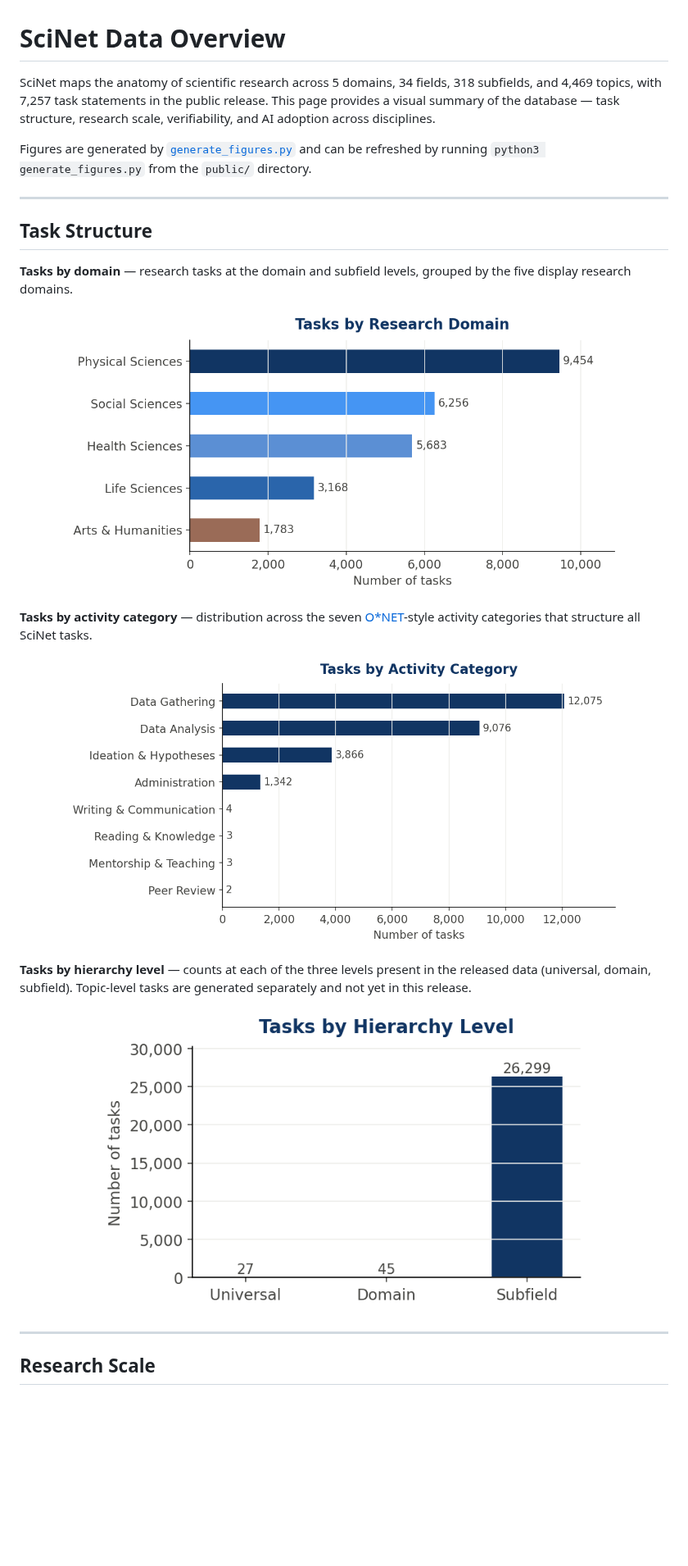
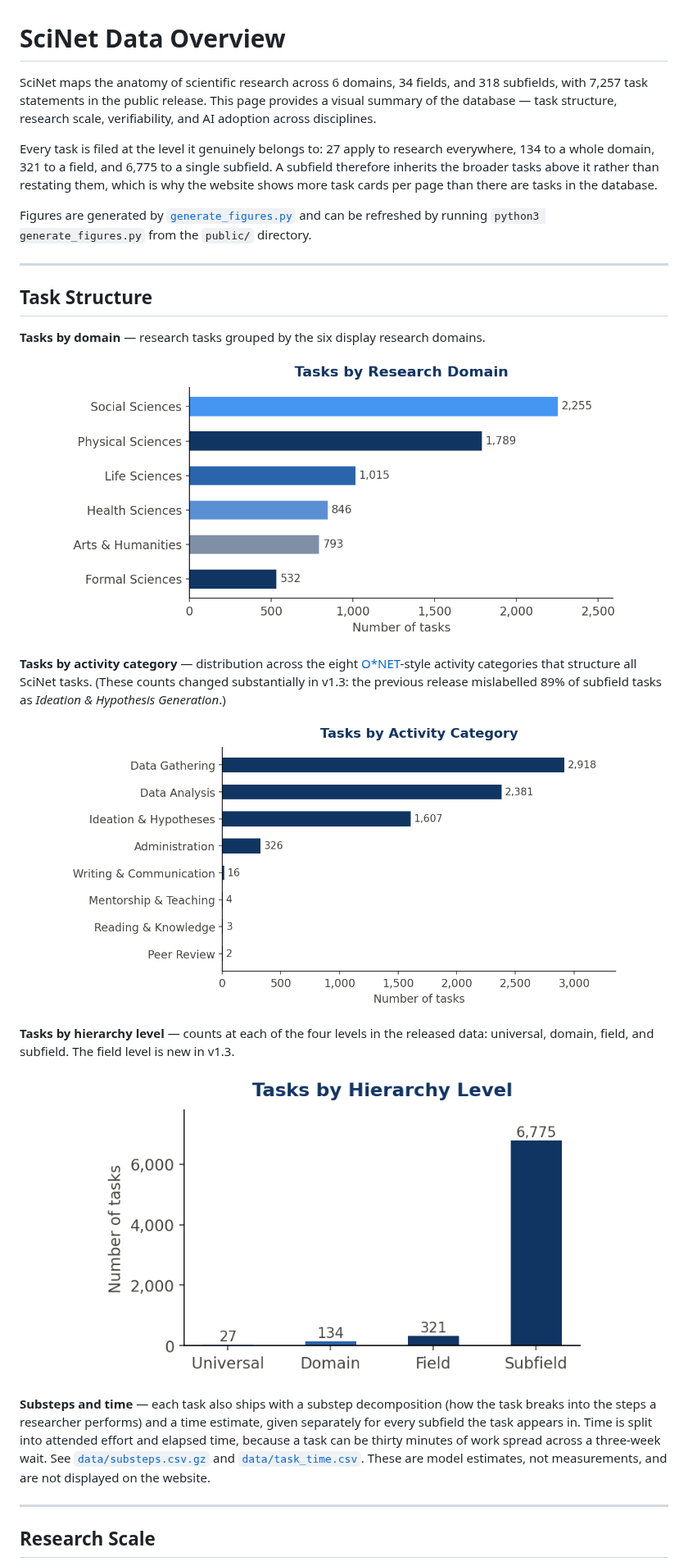
Before and after one commit to lukasalthoff/scinet, a Markdown page: DATA_OVERVIEW.md, the part around one of its changes. Shown at 82% size. Rendered like a GitHub page; pictures changed too: figures/tasks_by_category.png, figures/tasks_by_domain.png, figures/tasks_by_level.png; blank space fills up the shorter version.

```diff
--- a/DATA_OVERVIEW.md
+++ b/DATA_OVERVIEW.md
@@ -1,6 +1,8 @@
 # SciNet Data Overview
 
-SciNet maps the anatomy of scientific research across 5 domains, 34 fields, 318 subfields, and 4,469 topics, with 7,257 task statements in the public release. This page provides a visual summary of the database — task structure, research scale, verifiability, and AI adoption across disciplines.
+SciNet maps the anatomy of scientific research across 6 domains, 34 fields, and 318 subfields, with 7,257 task statements in the public release. This page provides a visual summary of the database — task structure, research scale, verifiability, and AI adoption across disciplines.
+
+Every task is filed at the level it genuinely belongs to: 27 apply to research everywhere, 134 to a whole domain, 321 to a field, and 6,775 to a single subfield. A subfield therefore inherits the broader tasks above it rather than restating them, which is why the website shows more task cards per page than there are tasks in the database.
 
 Figures are generated by [`generate_figures.py`](generate_figures.py) and can be refreshed by running `python3 generate_figures.py` from the `public/` directory.
 
@@ -8,17 +10,19 @@ Figures are generated by [`generate_figures.py`](generate_figures.py) and can be
 
 ## Task Structure
 
-**Tasks by domain** — research tasks at the domain and subfield levels, grouped by the five display research domains.
+**Tasks by domain** — research tasks grouped by the six display research domains.
 
 <p align="center"><img src="https://raw.githubusercontent.com/lukasalthoff/scinet/main/figures/tasks_by_domain.png" alt="Tasks by domain" width="680"/></p>
 
-**Tasks by activity category** — distribution across the seven [O\*NET](https://www.onetonline.org/)-style activity categories that structure all SciNet tasks.
+**Tasks by activity category** — distribution across the eight [O\*NET](https://www.onetonline.org/)-style activity categories that structure all SciNet tasks. (These counts changed substantially in v1.3: the previous release mislabelled 89% of subfield tasks as *Ideation & Hypothesis Generation*.)
 
 <p align="center"><img src="https://raw.githubusercontent.com/lukasalthoff/scinet/main/figures/tasks_by_category.png" alt="Tasks by category" width="680"/></p>
 
-**Tasks by hierarchy level** — counts at each of the three levels present in the released data (universal, domain, subfield). Topic-level tasks are generated separately and not yet in this release.
+**Tasks by hierarchy level** — counts at each of the four levels in the released data: universal, domain, field, and subfield. The field level is new in v1.3.
 
 <p align="center"><img src="https://raw.githubusercontent.com/lukasalthoff/scinet/main/figures/tasks_by_level.png" alt="Tasks by level" width="600"/></p>
+
+**Substeps and time** — each task also ships with a substep decomposition (how the task breaks into the steps a researcher performs) and a time estimate, given separately for every subfield the task appears in. Time is split into attended effort and elapsed time, because a task can be thirty minutes of work spread across a three-week wait. See [`data/substeps.csv.gz`](data/substeps.csv.gz) and [`data/task_time.csv`](data/task_time.csv). These are model estimates, not measurements, and are not displayed on the website.
 
 ---
 
```
Also changed, not shown: other parts of DATA_OVERVIEW.md (+1 -1 lines), README.md (+7 -5 lines), 1 other file.
